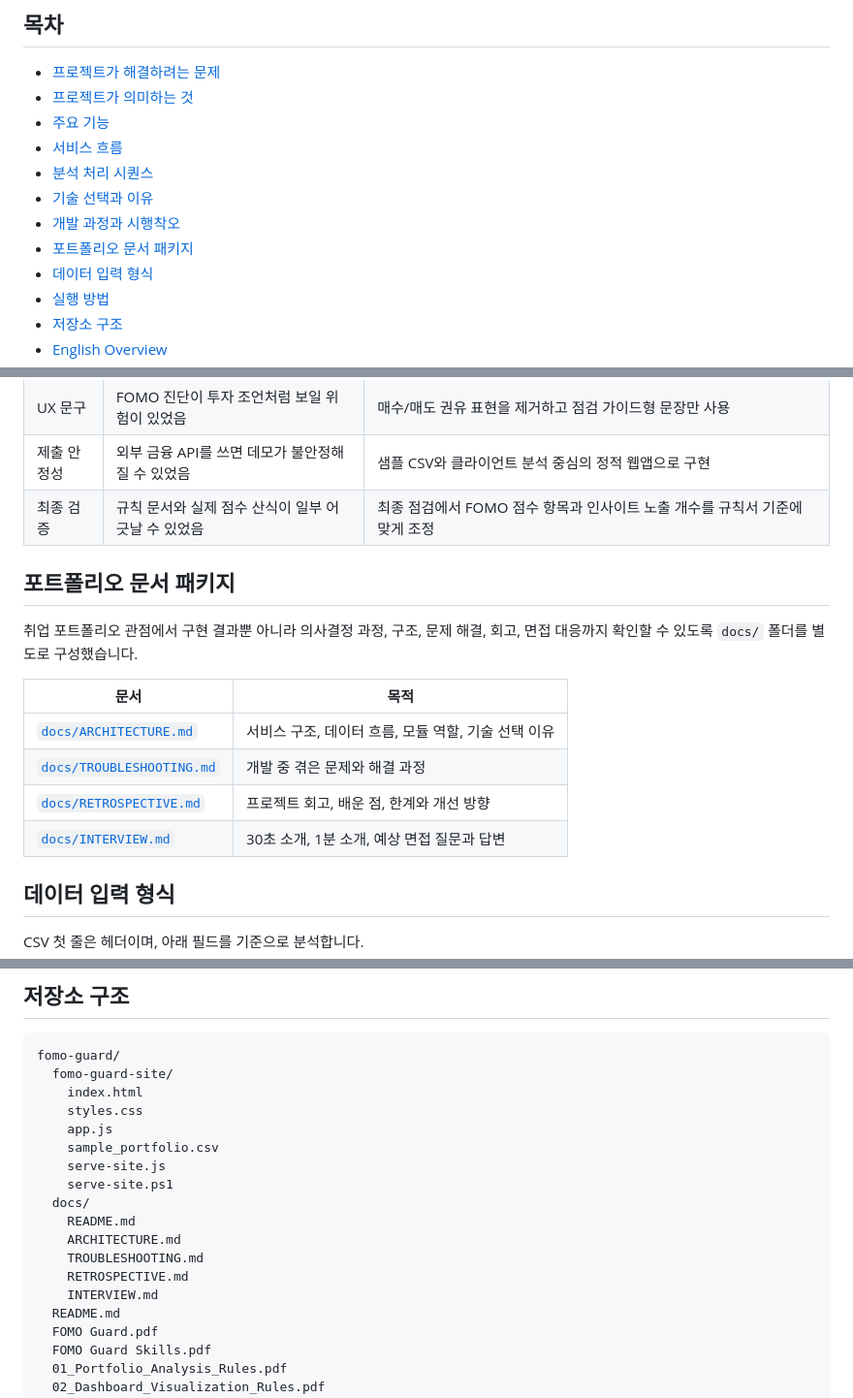
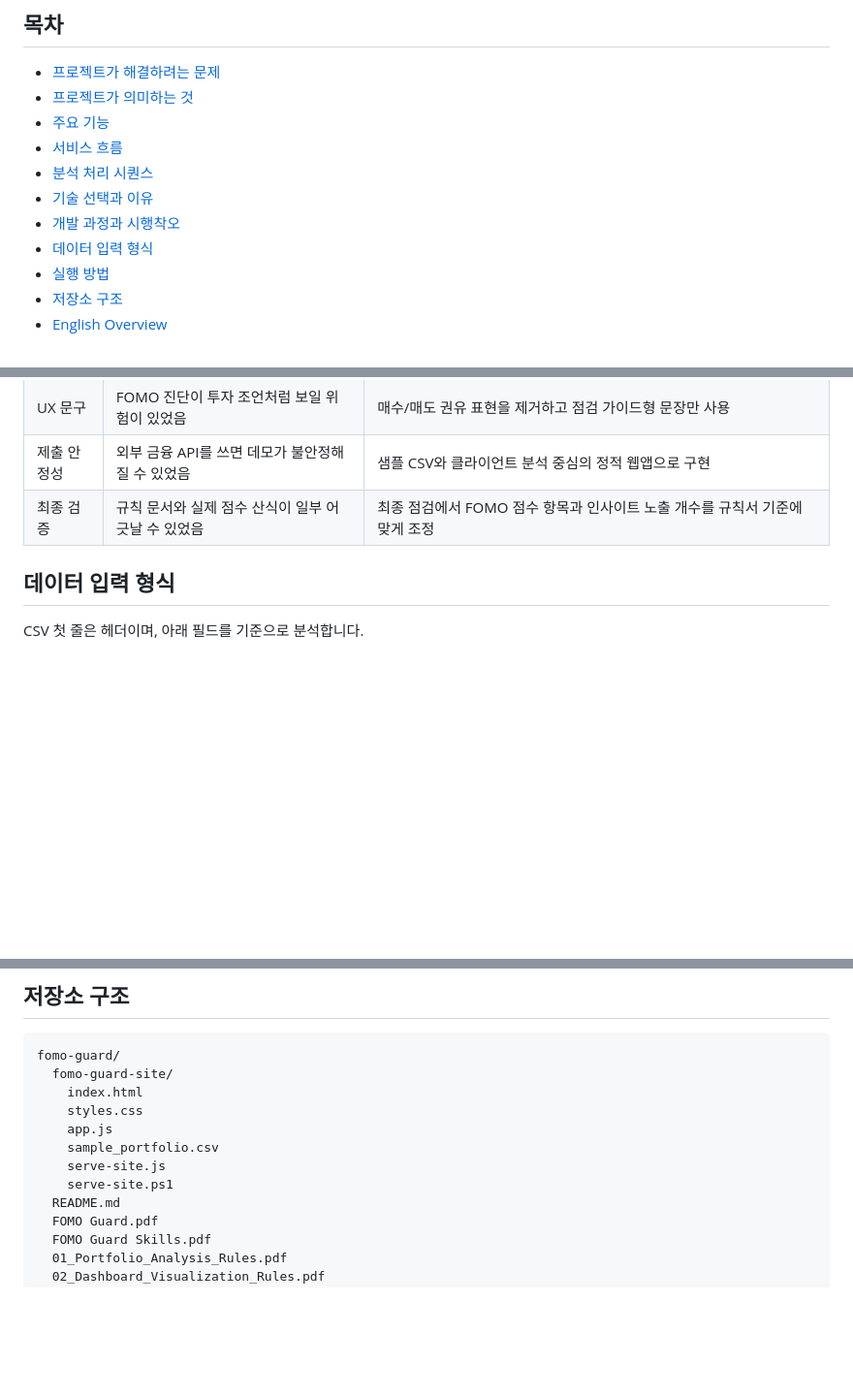
Before and after one commit to HCG0313/fomo-guard, a Markdown page: README.md, 3 parts joined by grey strips. Shown at 97% size. Drawn GitHub-style; blank space fills up the shorter version.

Commit message:
Revert portfolio docs tuning in README

```diff
--- a/README.md
+++ b/README.md
@@ -29,7 +29,6 @@ FOMO Guard는 특정 종목을 추천하거나 매수, 매도 판단을 대신
 - [분석 처리 시퀀스](#분석-처리-시퀀스)
 - [기술 선택과 이유](#기술-선택과-이유)
 - [개발 과정과 시행착오](#개발-과정과-시행착오)
-- [포트폴리오 문서 패키지](#포트폴리오-문서-패키지)
 - [데이터 입력 형식](#데이터-입력-형식)
 - [실행 방법](#실행-방법)
 - [저장소 구조](#저장소-구조)
@@ -138,17 +137,6 @@ sequenceDiagram
 | 제출 안정성 | 외부 금융 API를 쓰면 데모가 불안정해질 수 있었음 | 샘플 CSV와 클라이언트 분석 중심의 정적 웹앱으로 구현 |
 | 최종 검증 | 규칙 문서와 실제 점수 산식이 일부 어긋날 수 있었음 | 최종 점검에서 FOMO 점수 항목과 인사이트 노출 개수를 규칙서 기준에 맞게 조정 |
 
-## 포트폴리오 문서 패키지
-
-취업 포트폴리오 관점에서 구현 결과뿐 아니라 의사결정 과정, 구조, 문제 해결, 회고, 면접 대응까지 확인할 수 있도록 `docs/` 폴더를 별도로 구성했습니다.
-
-| 문서 | 목적 |
-| --- | --- |
-| [`docs/ARCHITECTURE.md`](./docs/ARCHITECTURE.md) | 서비스 구조, 데이터 흐름, 모듈 역할, 기술 선택 이유 |
-| [`docs/TROUBLESHOOTING.md`](./docs/TROUBLESHOOTING.md) | 개발 중 겪은 문제와 해결 과정 |
-| [`docs/RETROSPECTIVE.md`](./docs/RETROSPECTIVE.md) | 프로젝트 회고, 배운 점, 한계와 개선 방향 |
-| [`docs/INTERVIEW.md`](./docs/INTERVIEW.md) | 30초 소개, 1분 소개, 예상 면접 질문과 답변 |
-
 ## 데이터 입력 형식
 
 CSV 첫 줄은 헤더이며, 아래 필드를 기준으로 분석합니다.
@@ -211,12 +199,6 @@ fomo-guard/
     sample_portfolio.csv
     serve-site.js
     serve-site.ps1
-  docs/
-    README.md
-    ARCHITECTURE.md
-    TROUBLESHOOTING.md
-    RETROSPECTIVE.md
-    INTERVIEW.md
   README.md
   FOMO Guard.pdf
   FOMO Guard Skills.pdf
```
